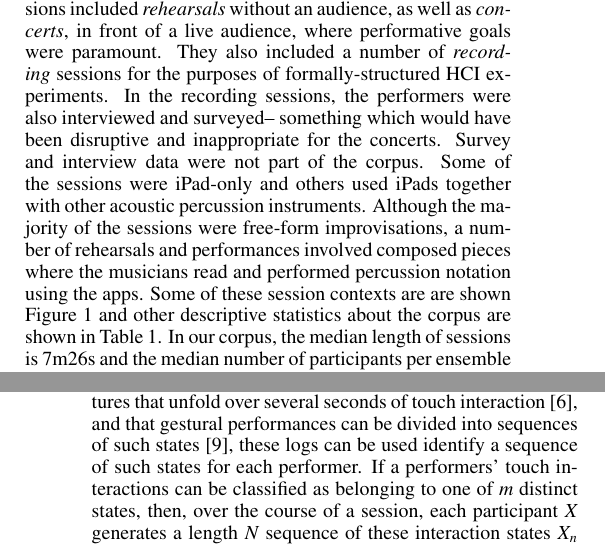
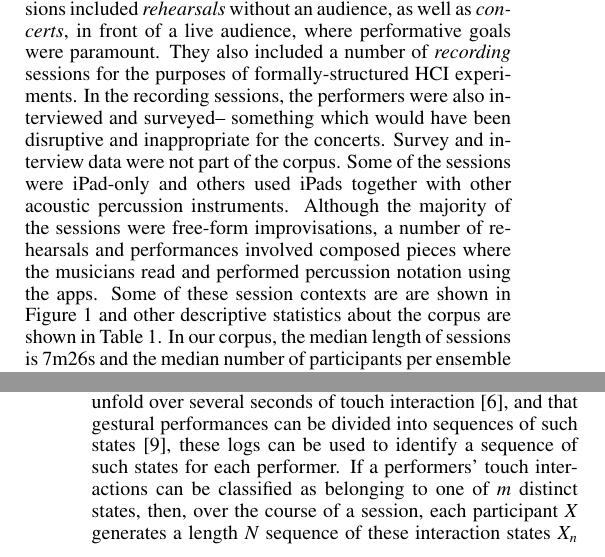
Before and after one commit to anucc/metatone-analysis, a LaTeX document (flux-entropy-paper/flux-entropy-paper.tex): two parts of the columns of pages 1 and 2 of 5, joined at a grey line, cut so that both start at the same text. Compiled offline with pdfLaTeX.

Commit message:
final updates! uploading now.

```diff
--- a/flux-entropy-paper/flux-entropy-paper.tex
+++ b/flux-entropy-paper/flux-entropy-paper.tex
@@ -177,7 +177,7 @@ percussion instruments. Although the majority of the sessions were
 free-form improvisations, a number of rehearsals and performances
 involved composed pieces where the musicians read and performed
 percussion notation using the apps.
-Some of these session contexts are are shown
+Some of these session contexts are are shown in
 Figure~\ref{fig:three-performance-contexts} and other descriptive
 statistics about the corpus are shown in Table \ref{corpus-table}.
 In our corpus, the median length of sessions is 7m26s and the median
@@ -235,7 +235,7 @@ established that musical performances on touch-screens define
 vocabularies of continuous macro gestures that unfold over
 several seconds of touch interaction~\cite{Martin:2014cr}, and that
 gestural performances can be divided into sequences of such states~\cite{Pressing:1988uo}, these logs
- can be used identify a sequence of such states for each performer.
+ can be used to identify a sequence of such states for each performer.
 If a performers' touch interactions can be classified as belonging
 to one of $m$ distinct states, then, over the course of a session, each
 participant $X$ generates a length $N$ sequence of these interaction
```
Also changed, not shown: flux-entropy-paper/flux-entropy-paper.pdf, flux-entropy-paper/flux-entropy-paper.tex (2 more changed lines).
